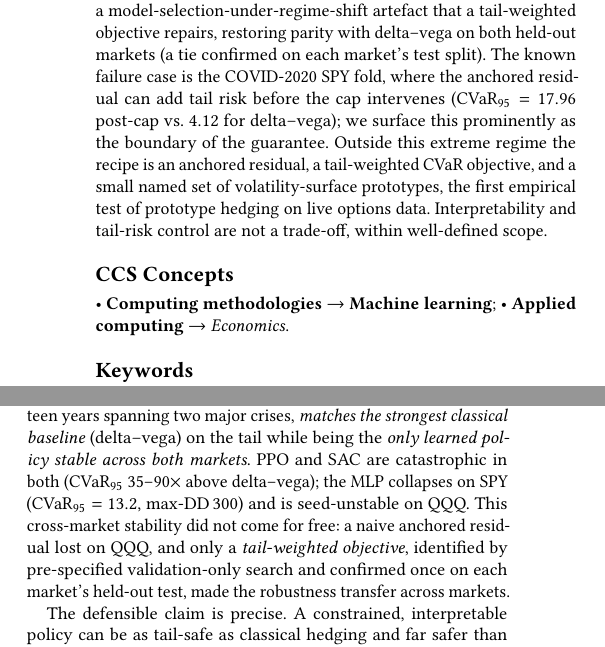
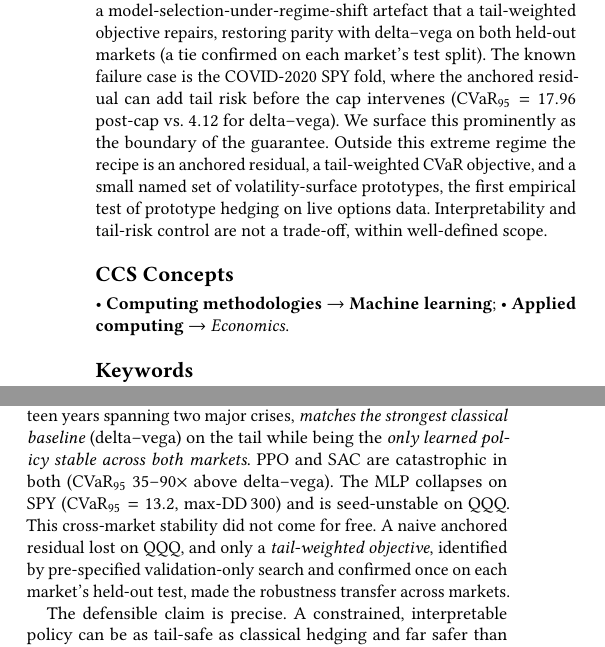
Before and after one commit to nl2992/ICAIF_interpretable-vol-surface-hedger, a LaTeX paper (paper/main.tex): two parts of the columns of pages 1 and 8 of 9, joined at a grey line, cut so that both start at the same text. Compiled offline with pdfLaTeX.

Commit message:
Fix residual prose semicolons and colons in abstract and body

```diff
--- a/paper/main.tex
+++ b/paper/main.tex
@@ -44,7 +44,7 @@ market, a failure we trace to a model-selection-under-regime-shift artefact that
 a tail-weighted objective repairs, restoring parity with delta--vega on both held-out
 markets (a tie confirmed on each market's test split). The known failure case is the COVID-2020
 SPY fold, where the anchored residual can add tail risk before the cap intervenes
-($\mathrm{CVaR}_{95}=17.96$ post-cap vs.\ $4.12$ for delta--vega); we surface this
+($\mathrm{CVaR}_{95}=17.96$ post-cap vs.\ $4.12$ for delta--vega). We surface this
 prominently as the boundary of the guarantee. Outside this extreme regime the recipe
 is an anchored residual, a tail-weighted CVaR objective, and a small named set of
 volatility-surface prototypes, the first empirical test of prototype hedging on
@@ -836,8 +836,8 @@ A small, auditable set of volatility-surface prototypes delivers hedging that is
 two major crises, \emph{matches the strongest classical baseline} (delta--vega) on
 the tail while being the \emph{only learned policy stable across both markets}.
 PPO and SAC are catastrophic in both ($\mathrm{CVaR}_{95}$ 35--90$\times$ above
-delta--vega); the MLP collapses on SPY ($\mathrm{CVaR}_{95}=13.2$, max-DD\,300) and is
-seed-unstable on QQQ. This cross-market stability did not come for free: a naive
+delta--vega). The MLP collapses on SPY ($\mathrm{CVaR}_{95}=13.2$, max-DD\,300) and is
+seed-unstable on QQQ. This cross-market stability did not come for free. A naive
 anchored residual lost on QQQ, and only a \emph{tail-weighted objective}, identified by
 pre-specified validation-only search and confirmed once on each market's held-out test,
 made the robustness transfer across markets.
```
Also changed, not shown: paper/main.tex (4 more changed lines).
